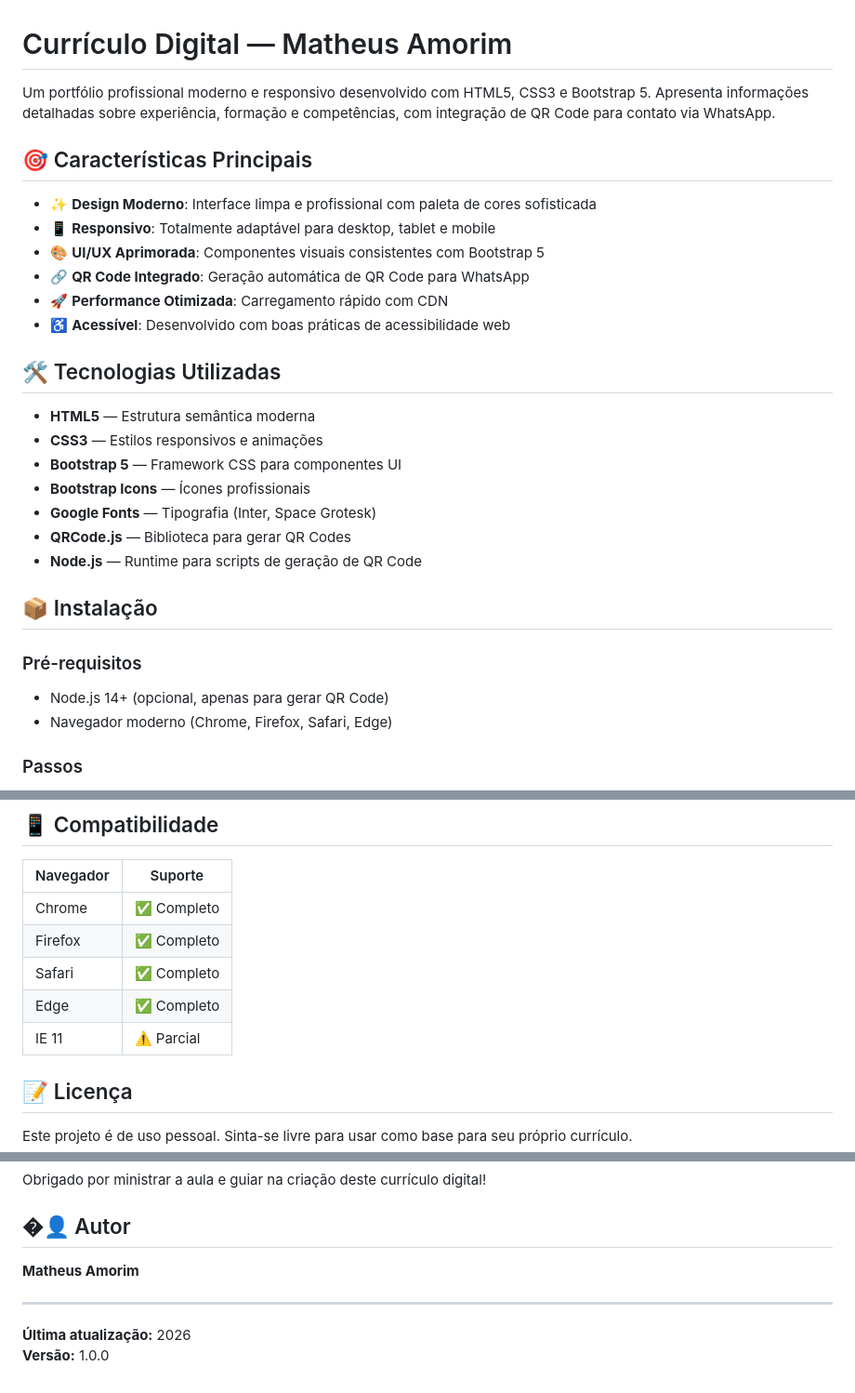
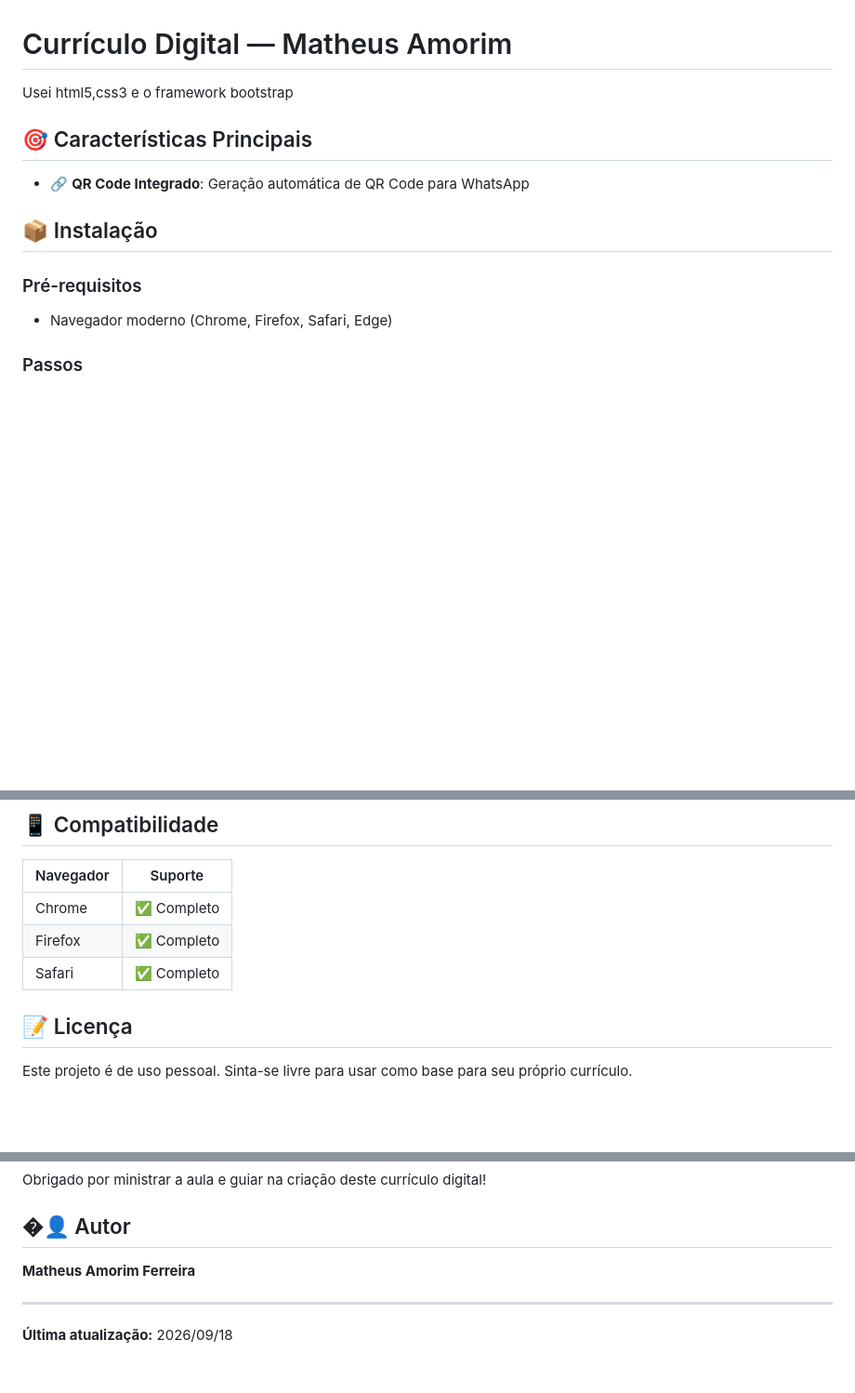
Before and after one commit to matheus2k221/Curriculo_Amorim.Matheus, a Markdown page: README.md, 3 parts joined by grey strips. Shown at 93% size. Drawn GitHub-style; blank space fills up the shorter version.

Commit message:
Revise README with updated project details
algumas mudanças no md

```diff
--- a/README.md
+++ b/README.md
@@ -1,30 +1,15 @@
 # Currículo Digital — Matheus Amorim
 
-Um portfólio profissional moderno e responsivo desenvolvido com HTML5, CSS3 e Bootstrap 5. Apresenta informações detalhadas sobre experiência, formação e competências, com integração de QR Code para contato via WhatsApp.
-
+Usei html5,css3 e o framework bootstrap
 ## 🎯 Características Principais
 
-- ✨ **Design Moderno**: Interface limpa e profissional com paleta de cores sofisticada
-- 📱 **Responsivo**: Totalmente adaptável para desktop, tablet e mobile
-- 🎨 **UI/UX Aprimorada**: Componentes visuais consistentes com Bootstrap 5
+
 - 🔗 **QR Code Integrado**: Geração automática de QR Code para WhatsApp
-- 🚀 **Performance Otimizada**: Carregamento rápido com CDN
-- ♿ **Acessível**: Desenvolvido com boas práticas de acessibilidade web
 
-## 🛠️ Tecnologias Utilizadas
-
-- **HTML5** — Estrutura semântica moderna
-- **CSS3** — Estilos responsivos e animações
-- **Bootstrap 5** — Framework CSS para componentes UI
-- **Bootstrap Icons** — Ícones profissionais
-- **Google Fonts** — Tipografia (Inter, Space Grotesk)
-- **QRCode.js** — Biblioteca para gerar QR Codes
-- **Node.js** — Runtime para scripts de geração de QR Code
 
 ## 📦 Instalação
 
 ### Pré-requisitos
-- Node.js 14+ (opcional, apenas para gerar QR Code)
 - Navegador moderno (Chrome, Firefox, Safari, Edge)
 
 ### Passos
@@ -133,8 +118,7 @@ No arquivo `index.html`, localize a seção `:root` no CSS e modifique as variá
 | Chrome | ✅ Completo |
 | Firefox | ✅ Completo |
 | Safari | ✅ Completo |
-| Edge | ✅ Completo |
-| IE 11 | ⚠️ Parcial |
+
 
 ## 📝 Licença
 
@@ -152,9 +136,8 @@ Obrigado por ministrar a aula e guiar na criação deste currículo digital!
 
 ## �👤 Autor
 
-**Matheus Amorim**
+**Matheus Amorim Ferreira**
 
 ---
 
-**Última atualização:** 2026
-**Versão:** 1.0.0
+**Última atualização:** 2026/09/18
```
